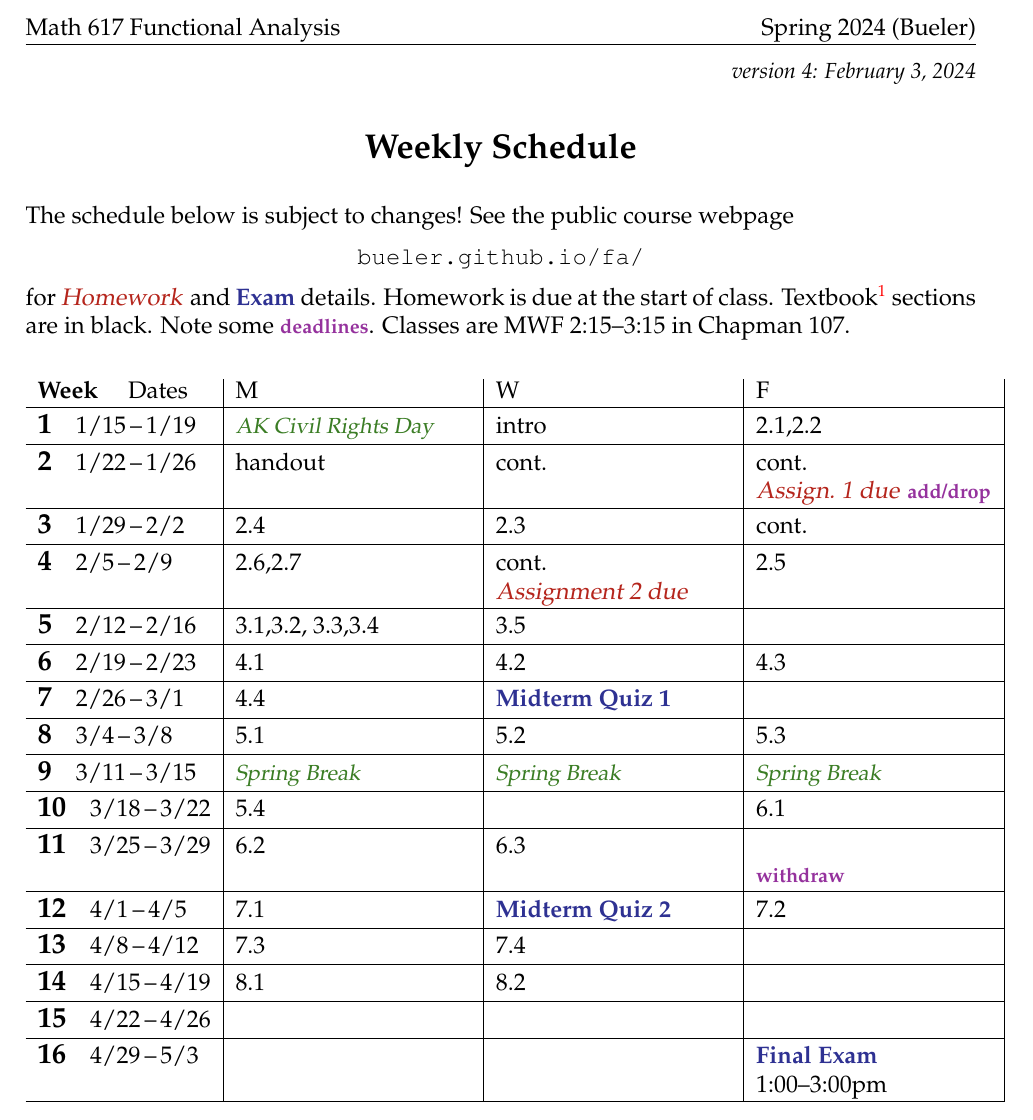
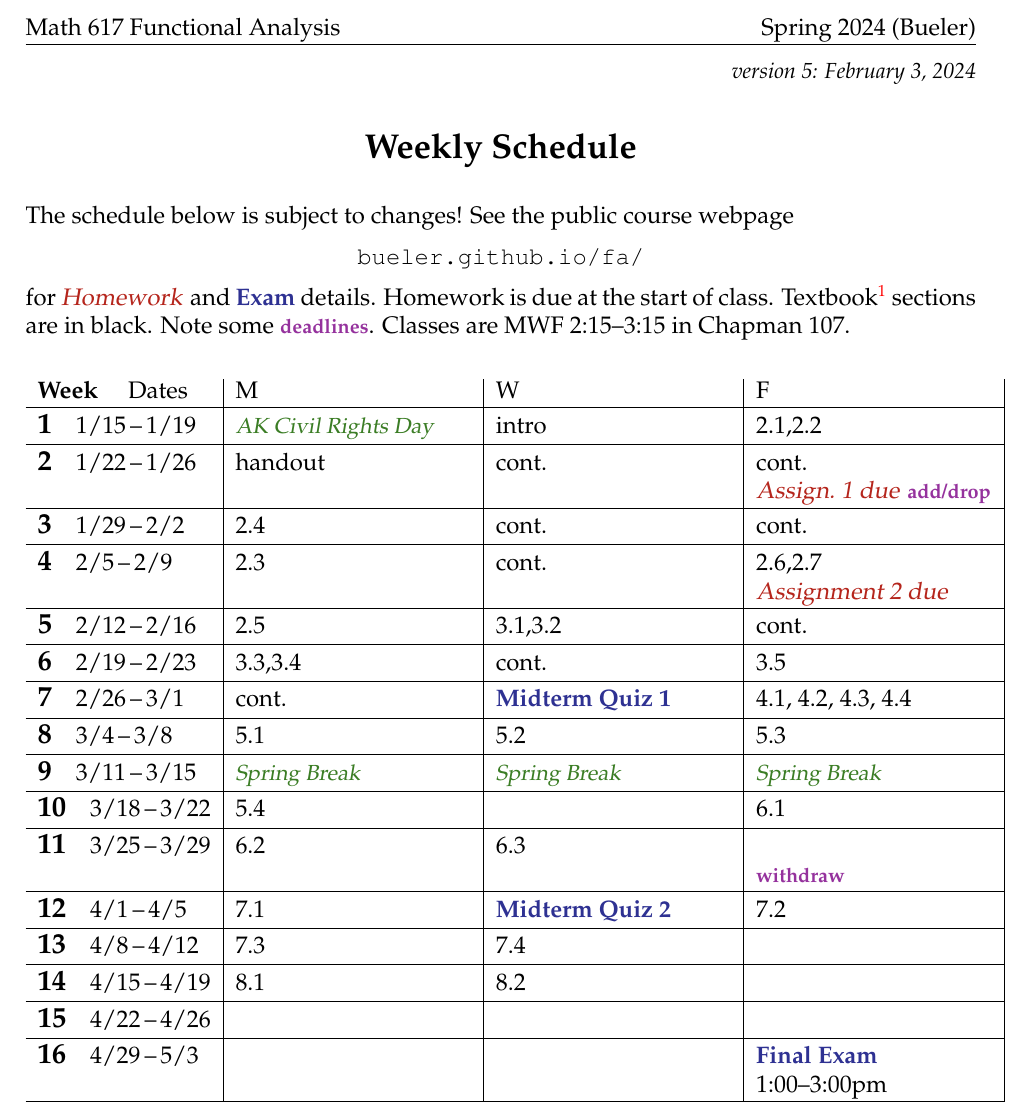
Before and after one commit to bueler/numerical, a LaTeX document (assets/general/S24/schedule.tex): part of the page, cut so that both start at the same text. Compiled offline with pdfLaTeX.

Commit message:
push back A2 due date; more realistic (but not) schedule

```diff
--- a/assets/general/S24/schedule.tex
+++ b/assets/general/S24/schedule.tex
@@ -42,7 +42,7 @@
 
 
 \begin{document}
-\hfill \small \emph{version 4: \today} \normalsize
+\hfill \small \emph{version 5: \today} \normalsize
 
 \bigskip\bigskip
 \centerline{\Large \textbf{Weekly Schedule}}
@@ -65,15 +65,15 @@ The schedule below is subject to changes!  See the public course webpage
 
 \wkday{2}{1/22}{1/26}   & handout & cont. & cont. \par \mbox{\due{Assign.~1 due} \dl{add/drop}} \\ \hline
 
-\wkday{3}{1/29}{2/2}    & 2.4 & 2.3 & cont. \\ \hline
+\wkday{3}{1/29}{2/2}    & 2.4 & cont. & cont. \\ \hline
 
-\wkday{4}{2/5}{2/9}     & 2.6,2.7 & cont. \par \due{Assignment 2 due} & 2.5 \\ \hline
+\wkday{4}{2/5}{2/9}     & 2.3 & cont. & 2.6,2.7 \par \due{Assignment 2 due} \\ \hline
 
-\wkday{5}{2/12}{2/16}   & 3.1,3.2, 3.3,3.4 & 3.5 &  \\ \hline
+\wkday{5}{2/12}{2/16}   & 2.5 & 3.1,3.2 & cont. \\ \hline
 
-\wkday{6}{2/19}{2/23}   & 4.1 & 4.2 & 4.3 \\ \hline
+\wkday{6}{2/19}{2/23}   & 3.3,3.4 & cont. & 3.5 \\ \hline
 
-\wkday{7}{2/26}{3/1}    & 4.4 & \ee{Midterm Quiz 1} &  \\ \hline
+\wkday{7}{2/26}{3/1}    & cont. & \ee{Midterm Quiz 1} & 4.1, 4.2, 4.3, 4.4 \\ \hline
 
 \wkday{8}{3/4}{3/8}     & 5.1 & 5.2 & 5.3 \\ \hline
 
```
Also changed, not shown: _data/daily.yml (+11 -5 lines), _data/homework.yml (+1 -1 lines), assets/homework/S24/A2.tex (+2 -2 lines), assets/general/S24/schedule.pdf, assets/homework/S24/A2.pdf.
